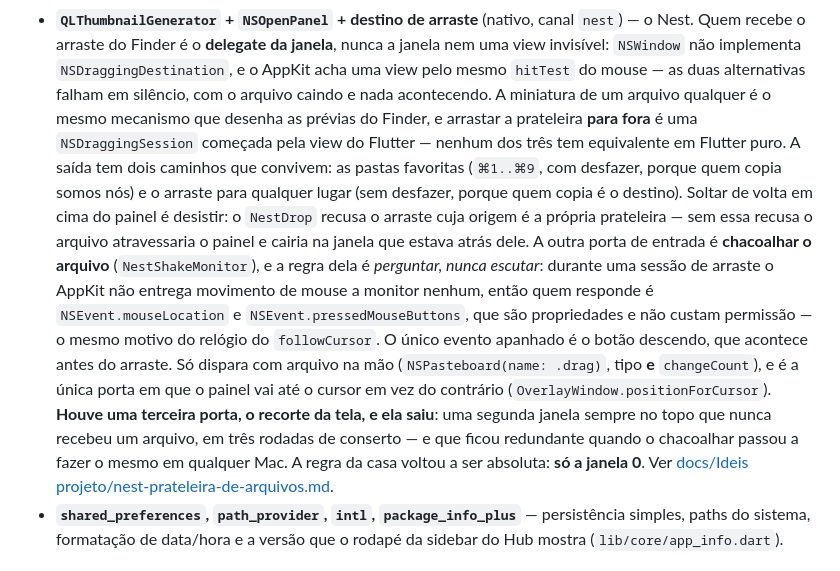
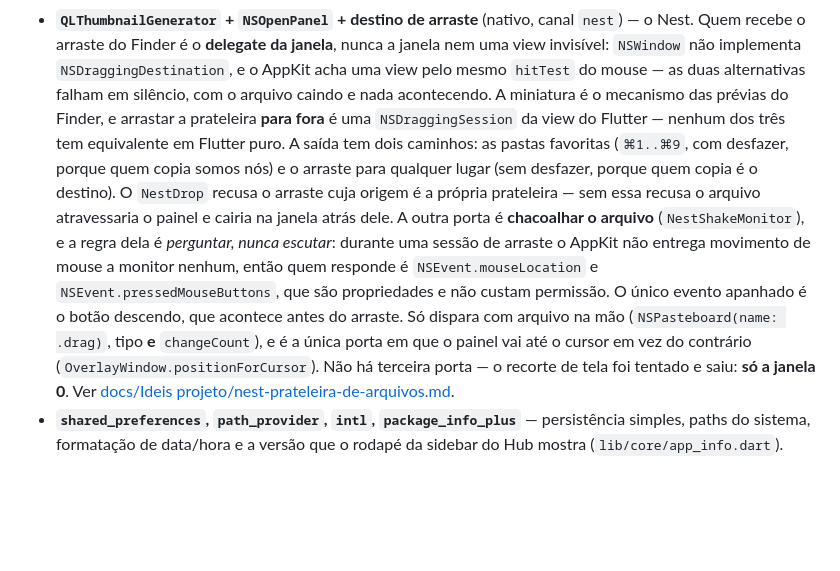
Before and after one commit to alencar-dev77/evergreen, a Markdown page: AGENTS.md, the part around the change. Drawn GitHub-style; blank space fills up the shorter version.

Commit message:
docs: alinha README e AGENTS.md ao estado atual do código
O README ficou atrás em seis pontos, todos confirmados contra o código:

- "Seis módulos" na abertura — são sete; o Nest faltava, embora já
  estivesse na tabela logo abaixo.
- Tipos do Pin sem CNPJ, que existe no enum desde o gerador de CPF/CNPJ.
- Track lendo "cinco módulos" — são seis: o repositório consulta também
  awake_sessions e nest_transfers.
- Lista de tabelas do banco com quatro das seis que existem.
- Árvore de pastas sem nest/.
- "Atalhos globais fixos, ainda não permitem regravá-lo" — falso desde
  que o EgShortcutRecorder entrou, e contradito pelo próprio README
  quinze linhas acima. Removido.

No AGENTS.md, o bullet do Nest passava de 250 palavras (324) e foi
condensado para 255: saiu a narrativa das três rodadas de conserto do
recorte de tela, ficaram a regra ("só a janela 0") e todo símbolo,
caminho e gotcha de falha silenciosa.

Co-Authored-By: Claude Opus 5 (1M context) <noreply@anthropic.com>

```diff
--- a/AGENTS.md
+++ b/AGENTS.md
@@ -80,28 +80,23 @@ Domain: produtividade pessoal / utilitário de sistema para macOS.
   janela**, nunca a janela nem uma view invisível: `NSWindow` não implementa
   `NSDraggingDestination`, e o AppKit acha uma view pelo mesmo `hitTest` do
   mouse — as duas alternativas falham em silêncio, com o arquivo caindo e nada
-  acontecendo. A miniatura de um arquivo qualquer é o mesmo mecanismo que
-  desenha as prévias do Finder, e arrastar a prateleira **para fora** é uma
-  `NSDraggingSession` começada pela view do Flutter — nenhum dos três tem
-  equivalente em Flutter puro. A saída tem dois caminhos que convivem: as pastas
-  favoritas (`⌘1..⌘9`, com desfazer, porque quem copia somos nós) e o arraste
-  para qualquer lugar (sem desfazer, porque quem copia é o destino). Soltar de
-  volta em cima do painel é desistir: o `NestDrop` recusa o arraste cuja origem
-  é a própria prateleira — sem essa recusa o arquivo atravessaria o painel e
-  cairia na janela que estava atrás dele. A outra porta de entrada é
-  **chacoalhar o arquivo** (`NestShakeMonitor`), e a regra dela é *perguntar,
-  nunca escutar*: durante uma sessão de arraste o AppKit não entrega movimento
-  de mouse a monitor nenhum, então quem responde é `NSEvent.mouseLocation` e
-  `NSEvent.pressedMouseButtons`, que são propriedades e não custam permissão —
-  o mesmo motivo do relógio do `followCursor`. O único evento apanhado é o botão
+  acontecendo. A miniatura é o mecanismo das prévias do Finder, e arrastar a
+  prateleira **para fora** é uma `NSDraggingSession` da view do Flutter —
+  nenhum dos três tem equivalente em Flutter puro. A saída tem dois caminhos:
+  as pastas favoritas (`⌘1..⌘9`, com desfazer, porque quem copia somos nós) e
+  o arraste para qualquer lugar (sem desfazer, porque quem copia é o destino).
+  O `NestDrop` recusa o arraste cuja origem é a própria prateleira — sem essa
+  recusa o arquivo atravessaria o painel e cairia na janela atrás dele. A
+  outra porta é **chacoalhar o arquivo** (`NestShakeMonitor`), e a regra dela
+  é *perguntar, nunca escutar*: durante uma sessão de arraste o AppKit não
+  entrega movimento de mouse a monitor nenhum, então quem responde é
+  `NSEvent.mouseLocation` e `NSEvent.pressedMouseButtons`, que são
+  propriedades e não custam permissão. O único evento apanhado é o botão
   descendo, que acontece antes do arraste. Só dispara com arquivo na mão
-  (`NSPasteboard(name: .drag)`, tipo **e** `changeCount`), e é a única porta em
-  que o painel vai até o cursor em vez do contrário
-  (`OverlayWindow.positionForCursor`). **Houve uma terceira porta, o recorte da
-  tela, e ela saiu**: uma segunda janela sempre no topo que nunca recebeu um
-  arquivo, em três rodadas de conserto — e que ficou redundante quando o
-  chacoalhar passou a fazer o mesmo em qualquer Mac. A regra da casa voltou a
-  ser absoluta: **só a janela 0**. Ver
+  (`NSPasteboard(name: .drag)`, tipo **e** `changeCount`), e é a única porta
+  em que o painel vai até o cursor em vez do contrário
+  (`OverlayWindow.positionForCursor`). Não há terceira porta — o recorte de
+  tela foi tentado e saiu: **só a janela 0**. Ver
   [docs/Ideis projeto/nest-prateleira-de-arquivos.md](docs/Ideis%20projeto/nest-prateleira-de-arquivos.md).
 - **`shared_preferences`, `path_provider`, `intl`, `package_info_plus`** —
   persistência simples, paths do sistema, formatação de data/hora e a versão
```
Also changed, not shown: README.md (+9 -10 lines).
